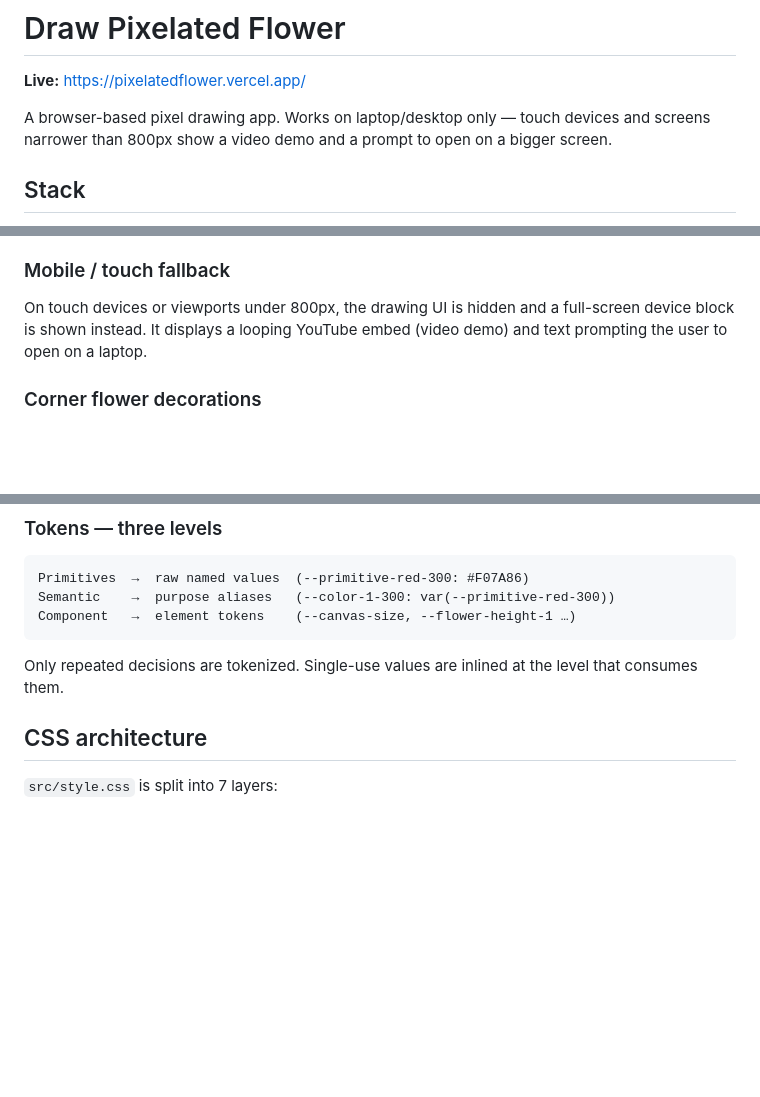
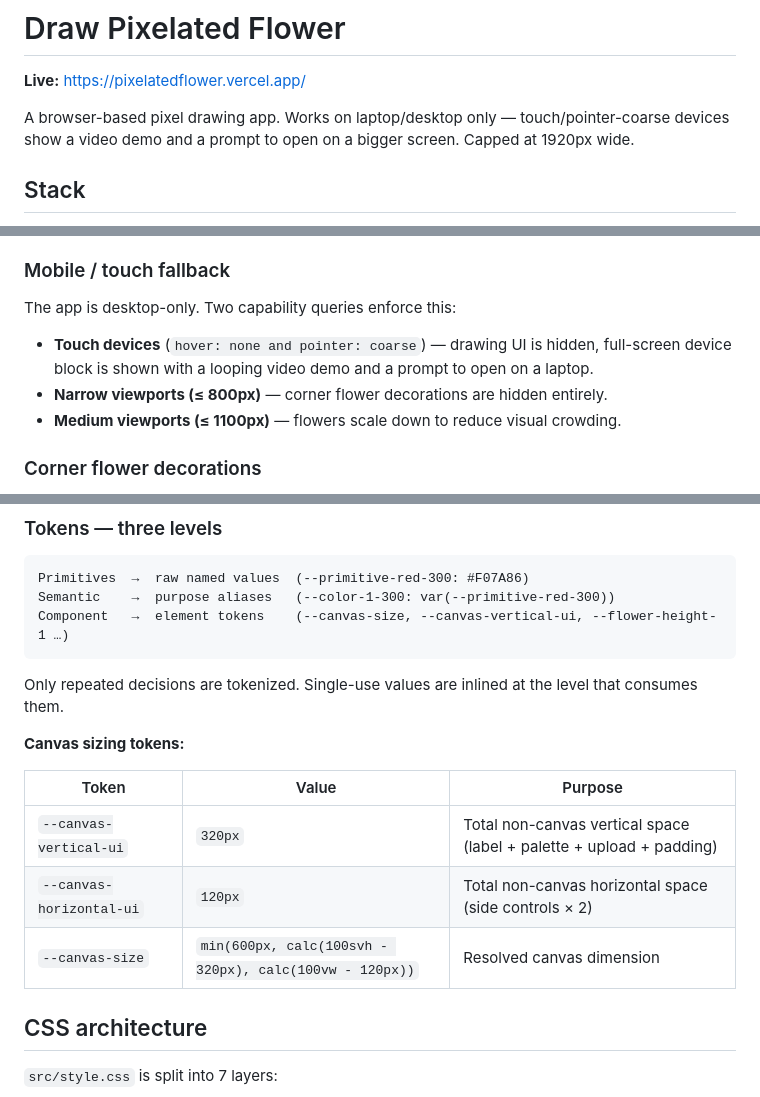
Before and after one commit to uxusercentereddesign-commits/Draw-Pixilated-Flower, a Markdown page: README.md, 3 parts joined by grey strips. Rendered like a GitHub page; blank space fills up the shorter version.

Commit message:
Update README to clarify canvas size constraints and viewport fitting

````diff
--- a/README.md
+++ b/README.md
@@ -2,7 +2,7 @@
 
 **Live:** https://pixelatedflower.vercel.app/
 
-A browser-based pixel drawing app. Works on laptop/desktop only — touch devices and screens narrower than 800px show a video demo and a prompt to open on a bigger screen.
+A browser-based pixel drawing app. Works on laptop/desktop only — touch/pointer-coarse devices show a video demo and a prompt to open on a bigger screen. Capped at 1920px wide.
 
 ## Stack
 
@@ -82,7 +82,11 @@ Active color state is driven by `data-active-color` on `.palette` — set by JS
 
 ### Mobile / touch fallback
 
-On touch devices or viewports under 800px, the drawing UI is hidden and a full-screen device block is shown instead. It displays a looping YouTube embed (video demo) and text prompting the user to open on a laptop.
+The app is desktop-only. Two capability queries enforce this:
+
+- **Touch devices** (`hover: none and pointer: coarse`) — drawing UI is hidden, full-screen device block is shown with a looping video demo and a prompt to open on a laptop.
+- **Narrow viewports (≤ 800px)** — corner flower decorations are hidden entirely.
+- **Medium viewports (≤ 1100px)** — flowers scale down to reduce visual crowding.
 
 ### Corner flower decorations
 
@@ -127,9 +131,17 @@ Exception: transient animation-trigger classes (`.animating`, `.slide-left`) rem
 ```
 Primitives  →  raw named values  (--primitive-red-300: #F07A86)
 Semantic    →  purpose aliases   (--color-1-300: var(--primitive-red-300))
-Component   →  element tokens    (--canvas-size, --flower-height-1 …)
+Component   →  element tokens    (--canvas-size, --canvas-vertical-ui, --flower-height-1 …)
 ```
 Only repeated decisions are tokenized. Single-use values are inlined at the level that consumes them.
+
+**Canvas sizing tokens:**
+
+| Token | Value | Purpose |
+|-------|-------|---------|
+| `--canvas-vertical-ui` | `320px` | Total non-canvas vertical space (label + palette + upload + padding) |
+| `--canvas-horizontal-ui` | `120px` | Total non-canvas horizontal space (side controls × 2) |
+| `--canvas-size` | `min(600px, calc(100svh - 320px), calc(100vw - 120px))` | Resolved canvas dimension |
 
 ## CSS architecture
 
````
Also changed, not shown: other parts of README.md (+1 -1 lines).
